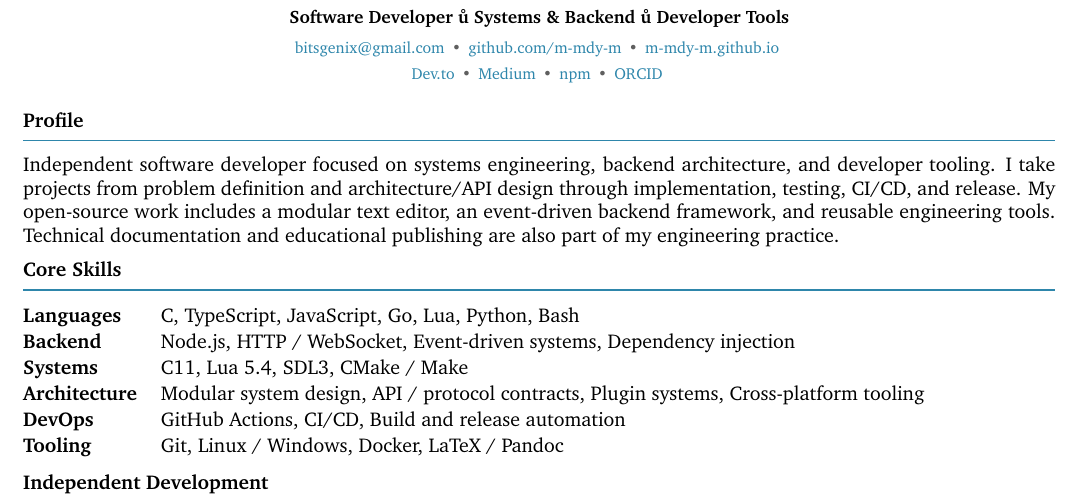
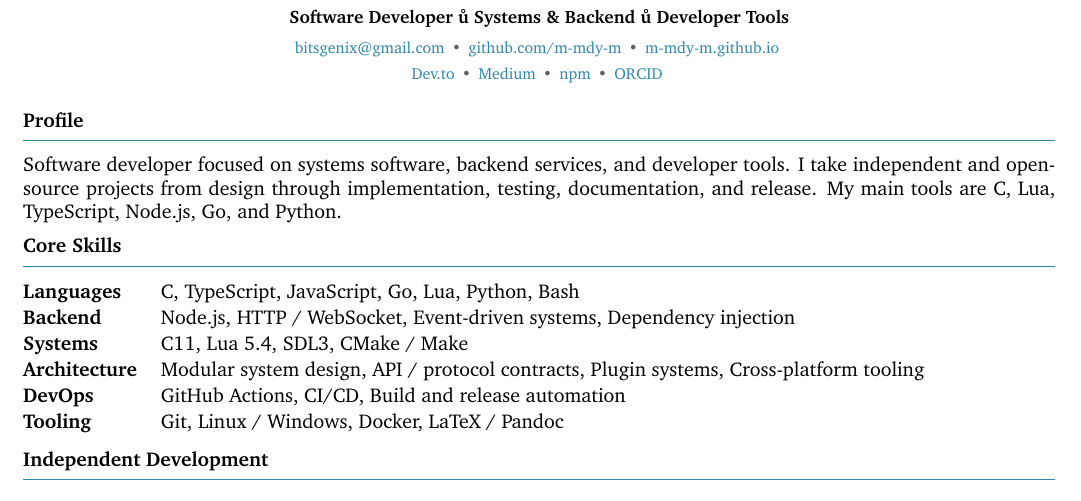
Before and after one commit to papyrxis/papers, a LaTeX CV (resumes/en/resume.tex, which reads resumes/en/sections/summary.tex): part of the page, cut so that both start at the same text. Compiled offline with XeLaTeX.

Commit message:
resume: rewrite sections/summary.tex

```diff
--- a/resumes/en/sections/summary.tex
+++ b/resumes/en/sections/summary.tex
@@ -1 +1 @@
-Independent software developer focused on systems engineering, backend architecture, and developer tooling. I take projects from problem definition and architecture/API design through implementation, testing, CI/CD, and release. My open-source work includes a modular text editor, an event-driven backend framework, and reusable engineering tools. Technical documentation and educational publishing are also part of my engineering practice.
+Software developer focused on systems software, backend services, and developer tools. I take independent and open-source projects from design through implementation, testing, documentation, and release. My main tools are C, Lua, TypeScript, Node.js, Go, and Python.
```
